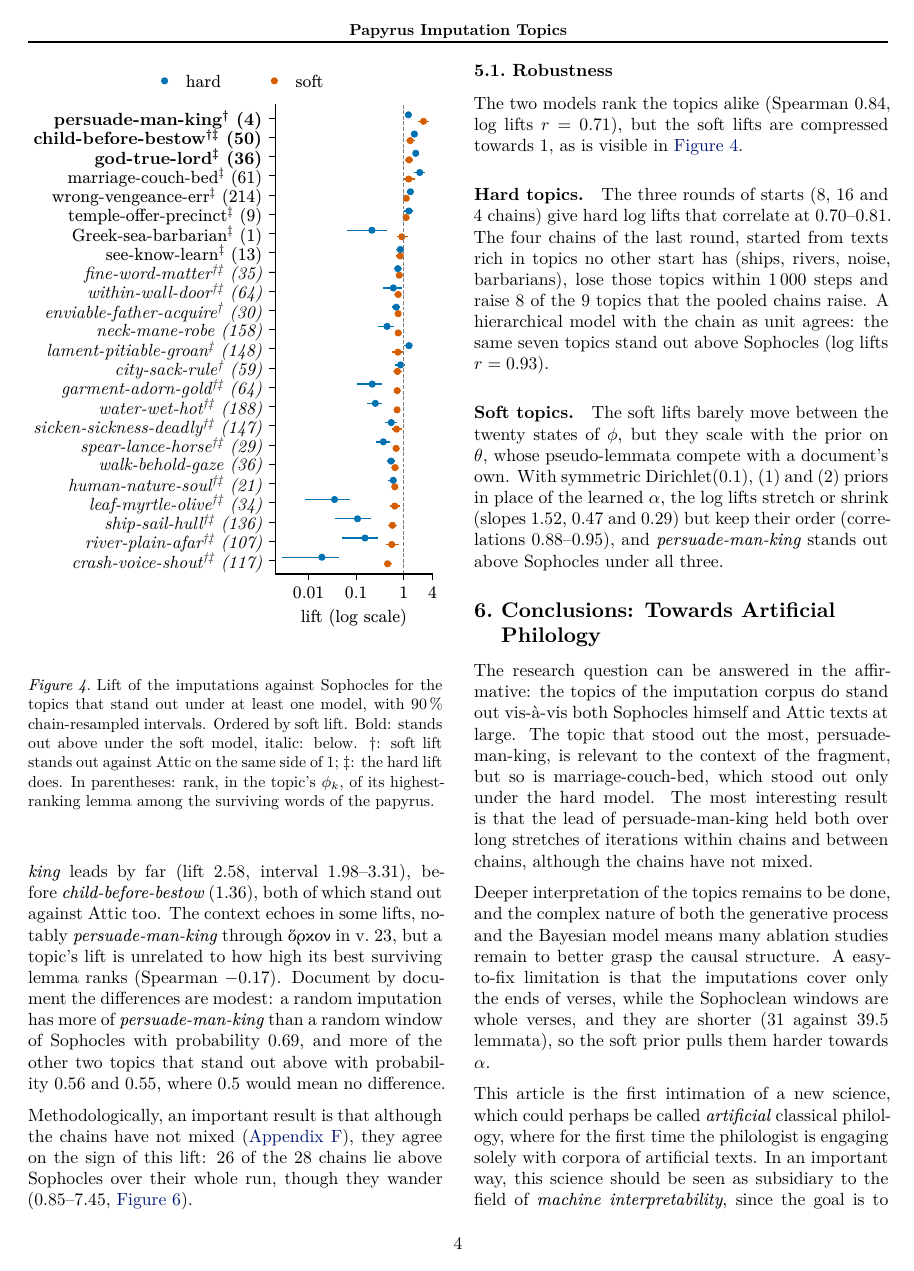
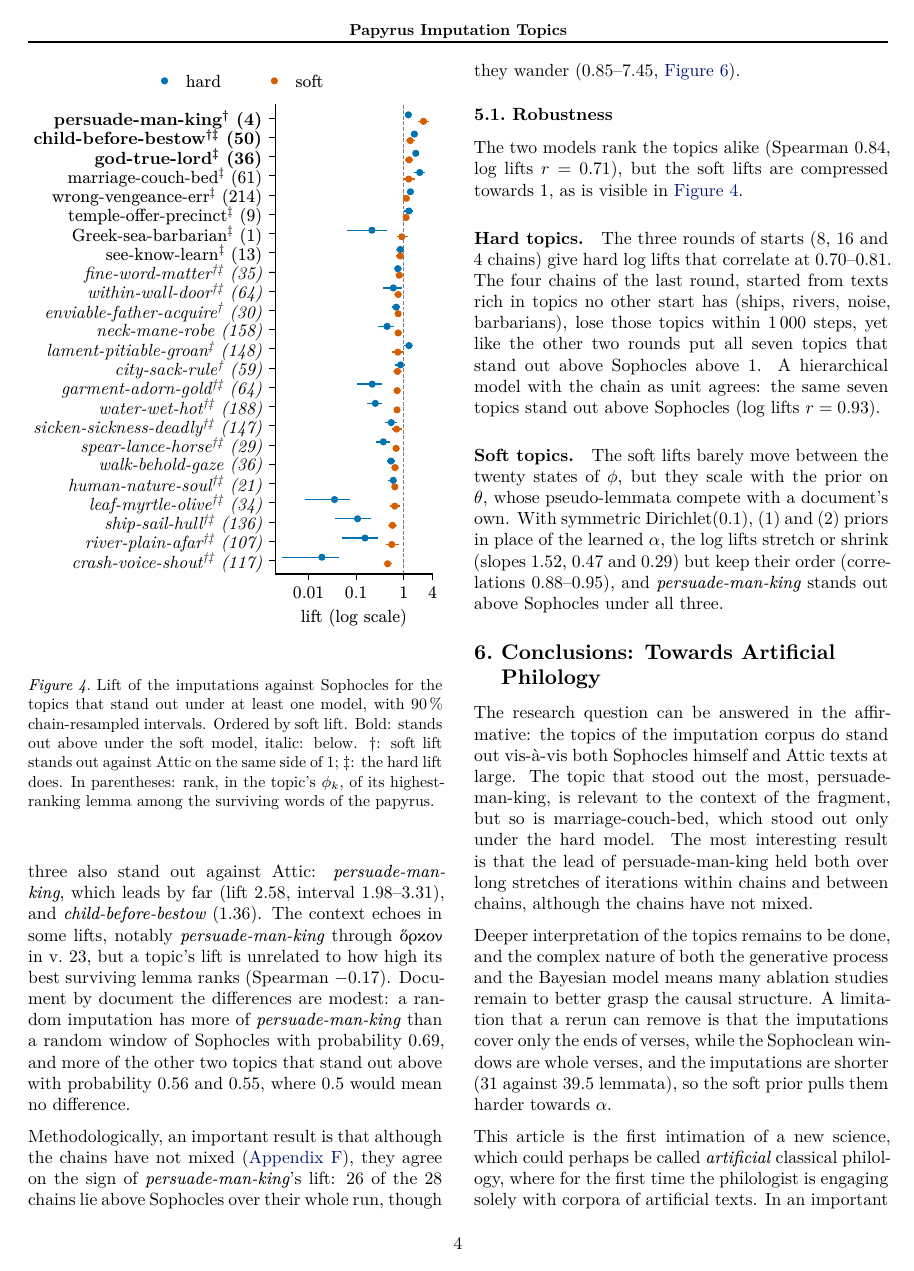
Before and after one commit to Urdatorn/bsda-miniproject-2026, a LaTeX paper (latex/overleaf/bsda.tex): page 4 of 12. Compiled offline with XeLaTeX.

Commit message:
Paper: Attic count, per-round agreement, soft topics wording, small fixes
Co-Authored-By: Claude Opus 5.5 (1M context) <noreply@anthropic.com>
Claude-Session: https://claude.ai/code/session_01M1xHNbN4u1iEqqUy5MBEWd

```diff
--- a/latex/overleaf/bsda.tex
+++ b/latex/overleaf/bsda.tex
@@ -335,14 +335,14 @@ The restorations are not independent, since successive states of a chain share m
 
-\paragraph{Soft topics.} Under the soft model three topics stand out above Sophocles and sixteen below. \textit{persuade-man-king} leads by far (lift 2.58, interval 1.98--3.31), before \textit{child-before-bestow} (1.36), both of which stand out against Attic too. The context echoes in some lifts, notably \textit{persuade-man-king} through \textgreek{ὅρκον} in v.~23, but a topic's lift is unrelated to how high its best surviving lemma ranks (Spearman $-0.17$). Document by document the differences are modest: a random imputation has more of \textit{persuade-man-king} than a random window of Sophocles with probability 0.69, and more of the other two topics that stand out above with probability 0.56 and 0.55, where 0.5 would mean no difference.
+\paragraph{Soft topics.} Under the soft model three topics stand out above Sophocles and sixteen below. Two of the three also stand out against Attic: \textit{persuade-man-king}, which leads by far (lift 2.58, interval 1.98--3.31), and \textit{child-before-bestow} (1.36). The context echoes in some lifts, notably \textit{persuade-man-king} through \textgreek{ὅρκον} in v.~23, but a topic's lift is unrelated to how high its best surviving lemma ranks (Spearman $-0.17$). Document by document the differences are modest: a random imputation has more of \textit{persuade-man-king} than a random window of Sophocles with probability 0.69, and more of the other two topics that stand out above with probability 0.56 and 0.55, where 0.5 would mean no difference.
 
-Methodologically, an important result is that although the chains have not mixed (\autoref{diagnostics}), they agree on the sign of this lift: 26 of the 28 chains lie above Sophocles over their whole run, though they wander (0.85--7.45, \autoref{fig:trajectory}).
+Methodologically, an important result is that although the chains have not mixed (\autoref{diagnostics}), they agree on the sign of \textit{persuade-man-king}'s lift: 26 of the 28 chains lie above Sophocles over their whole run, though they wander (0.85--7.45, \autoref{fig:trajectory}).
 
 \subsection{Robustness}
 
 The two models rank the topics alike (Spearman 0.84, log lifts $r = 0.71$), but the soft lifts are compressed towards 1, as is visible in \autoref{fig:lift}.
 
 \paragraph{Hard topics.}
-The three rounds of starts (8, 16 and 4 chains) give hard log lifts that correlate at 0.70--0.81. The four chains of the last round, started from texts rich in topics no other start has (ships, rivers, noise, barbarians), lose those topics within 1\,000 steps and raise 8 of the 9 topics that the pooled chains raise. A hierarchical model with the chain as unit agrees: the same seven topics stand out above Sophocles (log lifts $r = 0.93$).
+The three rounds of starts (8, 16 and 4 chains) give hard log lifts that correlate at 0.70--0.81. The four chains of the last round, started from texts rich in topics no other start has (ships, rivers, noise, barbarians), lose those topics within 1\,000 steps, yet like the other two rounds put all seven topics that stand out above Sophocles above 1. A hierarchical model with the chain as unit agrees: the same seven topics stand out above Sophocles (log lifts $r = 0.93$).
 
 \paragraph{Soft topics.}
 The soft lifts barely move between the twenty states of $\phi$, but they scale with the prior on $\theta$, whose pseudo-lemmata compete with a document's own. With symmetric Dirichlet(0.1), (1) and (2) priors in place of the learned $\alpha$, the log lifts stretch or shrink (slopes 1.52, 0.47 and 0.29) but keep their order (correlations 0.88--0.95), and \textit{persuade-man-king} stands out above Sophocles under all three.
@@ -352,7 +352,7 @@ The soft lifts barely move between the twenty states of $\phi$, but they scale w
 
 The research question can be answered in the affirmative: the topics of the imputation corpus do stand out vis-à-vis both Sophocles himself and Attic texts at large. The topic that stood out the most, persuade-man-king, is relevant to the context of the fragment, but so is marriage-couch-bed, which stood out only under the hard model. The most interesting result is that the lead of persuade-man-king held both over long stretches of iterations within chains and between chains, although the chains have not mixed.
 
-Deeper interpretation of the topics remains to be done, and the complex nature of both the generative process and the Bayesian model means many ablation studies remain to better grasp the causal structure. A easy-to-fix limitation is that the imputations cover only the ends of verses, while the Sophoclean windows are whole verses, and they are shorter (31 against 39.5 lemmata), so the soft prior pulls them harder towards $\alpha$.
+Deeper interpretation of the topics remains to be done, and the complex nature of both the generative process and the Bayesian model means many ablation studies remain to better grasp the causal structure. A limitation that a rerun can remove is that the imputations cover only the ends of verses, while the Sophoclean windows are whole verses, and the imputations are shorter (31 against 39.5 lemmata), so the soft prior pulls them harder towards $\alpha$.
 
 This article is the first intimation of a new science, which could perhaps be called \textit{artificial} classical philology, where for the first time the philologist is engaging solely with corpora of artificial texts. In an important way, this science should be seen as subsidiary to the field of \textit{machine interpretability}, since the goal is to approximate with limited computational power traits of the intractably large distribution of restorations defined by the whole generative pipeline, restorer and judge together.\footnote{\citet[p.\ 8]{nichols1990philology} conceived of the gaps and variance of the manuscript matrix, a compound of mistakes and agendas from many times and places, as a way for the philologist to, and here he is referring to Lacan, glimpse the unconscious of ``poet, artist or artisan'', i.e\ of going beyond monolithic artistic intention. Analogously, the ``imputation matrix'' lets the philologist glimpse the \textit{machinic} unconscious, to speak with \citet{deleuze1972antioedipe}, of the process of imputation itself.} It is my hypothesis that a decade from now, something akin to the method of this paper, although infinitely more refined, will be standard procedure in the analysis of ancient fragmentary texts.
 
```
Also changed, not shown: latex/overleaf/bsda.tex (6 more changed lines).
